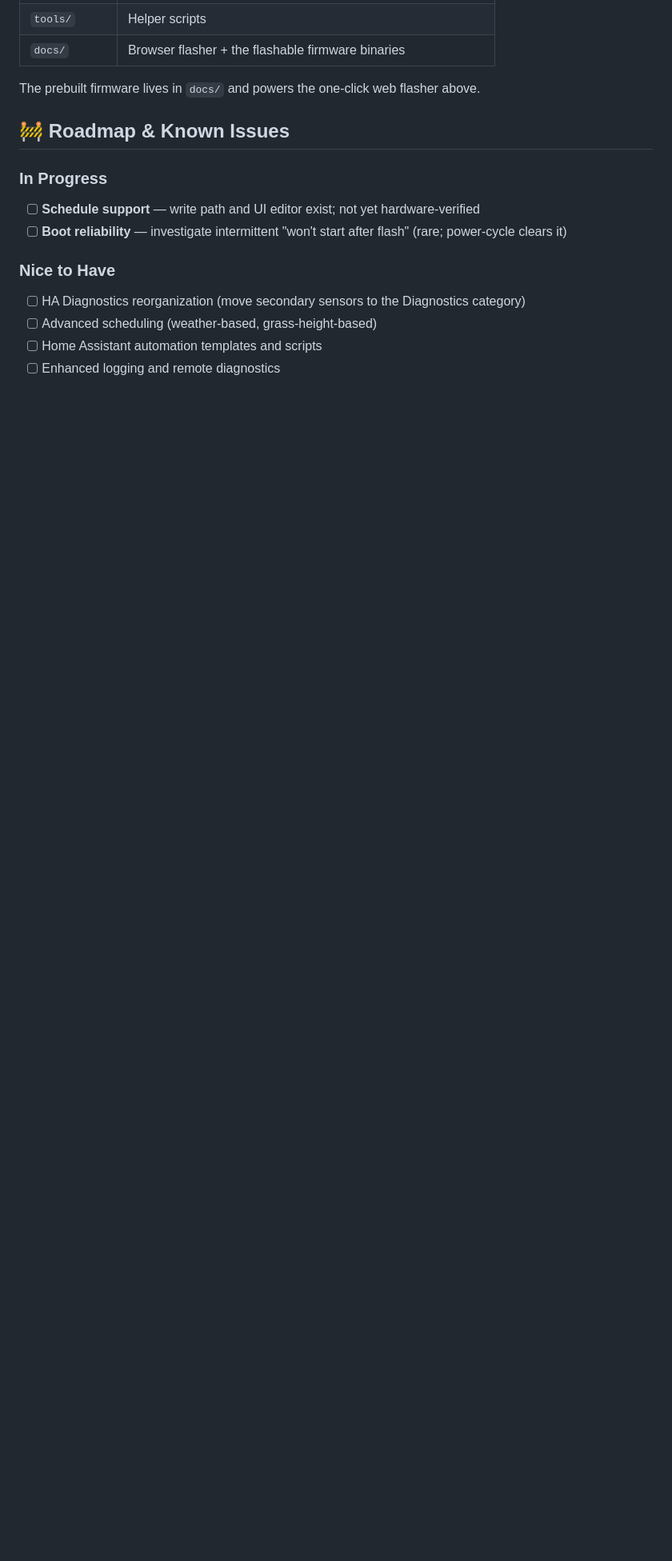
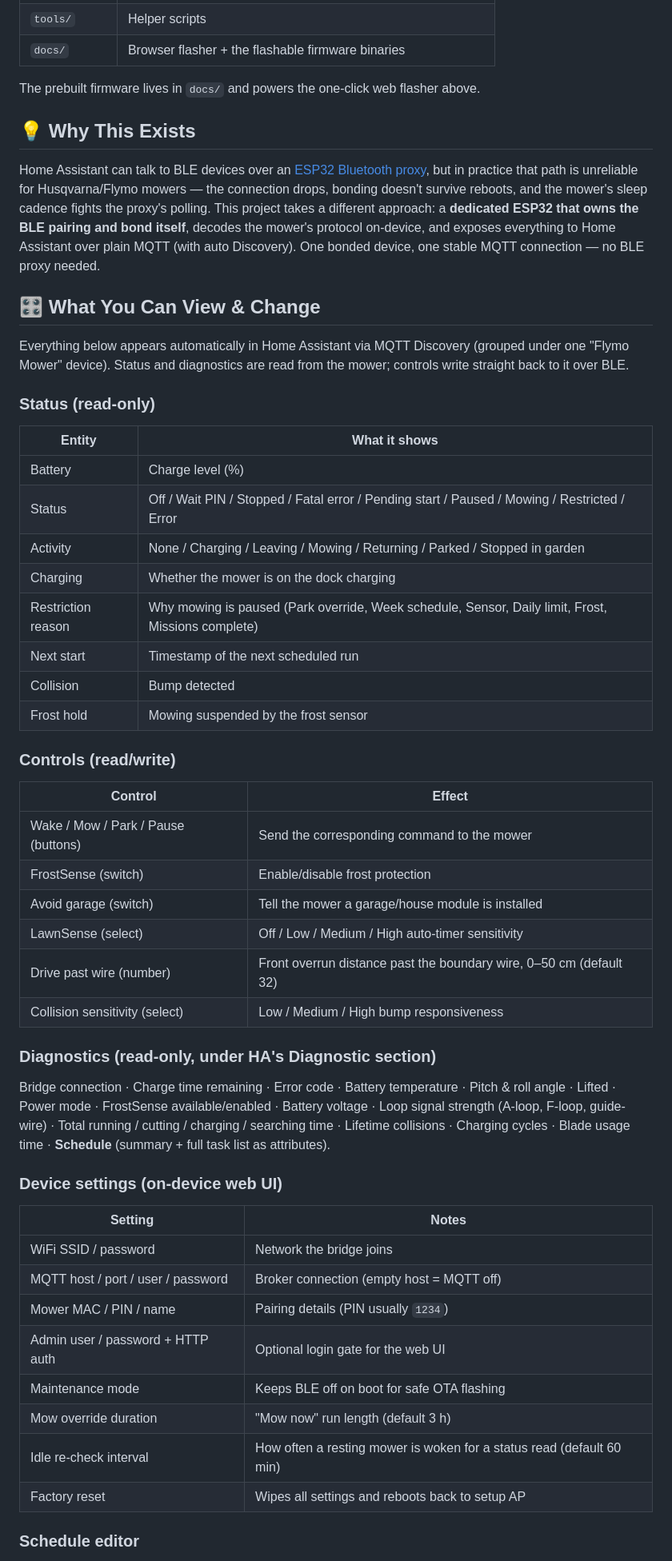
Before and after one commit to guybw/Husqvarna_to_MQTT, a Markdown page: README.md, the part around one of its changes. Shown at 80% size. GitHub-like rendering; blank space fills up the shorter version.

```diff
--- a/README.md
+++ b/README.md
@@ -119,14 +119,62 @@ Bonding persists across reboots — you won't need to enter the PIN again unless
 
 The prebuilt firmware lives in `docs/` and powers the one-click web flasher above.
 
-## 🚧 Roadmap & Known Issues
+## 💡 Why This Exists
 
-### In Progress
-- [ ] **Schedule support** — write path and UI editor exist; not yet hardware-verified
-- [ ] **Boot reliability** — investigate intermittent "won't start after flash" (rare; power-cycle clears it)
+Home Assistant can talk to BLE devices over an [ESP32 Bluetooth proxy](https://esphome.io/components/bluetooth_proxy.html),
+but in practice that path is unreliable for Husqvarna/Flymo mowers — the
+connection drops, bonding doesn't survive reboots, and the mower's sleep cadence
+fights the proxy's polling. This project takes a different approach: a **dedicated
+ESP32 that owns the BLE pairing and bond itself**, decodes the mower's protocol
+on-device, and exposes everything to Home Assistant over plain MQTT (with auto
+Discovery). One bonded device, one stable MQTT connection — no BLE proxy needed.
 
-### Nice to Have
-- [ ] HA Diagnostics reorganization (move secondary sensors to the Diagnostics category)
-- [ ] Advanced scheduling (weather-based, grass-height-based)
-- [ ] Home Assistant automation templates and scripts
-- [ ] Enhanced logging and remote diagnostics
+## 🎛️ What You Can View & Change
+
+Everything below appears automatically in Home Assistant via MQTT Discovery
+(grouped under one "Flymo Mower" device). Status and diagnostics are read from the
+mower; controls write straight back to it over BLE.
+
+### Status (read-only)
+| Entity | What it shows |
+|--------|---------------|
+| Battery | Charge level (%) |
+| Status | Off / Wait PIN / Stopped / Fatal error / Pending start / Paused / Mowing / Restricted / Error |
+| Activity | None / Charging / Leaving / Mowing / Returning / Parked / Stopped in garden |
+| Charging | Whether the mower is on the dock charging |
+| Restriction reason | Why mowing is paused (Park override, Week schedule, Sensor, Daily limit, Frost, Missions complete) |
+| Next start | Timestamp of the next scheduled run |
+| Collision | Bump detected |
+| Frost hold | Mowing suspended by the frost sensor |
+
+### Controls (read/write)
+| Control | Effect |
+|---------|--------|
+| Wake / Mow / Park / Pause (buttons) | Send the corresponding command to the mower |
+| FrostSense (switch) | Enable/disable frost protection |
+| Avoid garage (switch) | Tell the mower a garage/house module is installed |
+| LawnSense (select) | Off / Low / Medium / High auto-timer sensitivity |
+| Drive past wire (number) | Front overrun distance past the boundary wire, 0–50 cm (default 32) |
+| Collision sensitivity (select) | Low / Medium / High bump responsiveness |
+
+### Diagnostics (read-only, under HA's Diagnostic section)
+Bridge connection · Charge time remaining · Error code · Battery temperature ·
+Pitch & roll angle · Lifted · Power mode · FrostSense available/enabled · Battery
+voltage · Loop signal strength (A-loop, F-loop, guide-wire) · Total running /
+cutting / charging / searching time · Lifetime collisions · Charging cycles ·
+Blade usage time · **Schedule** (summary + full task list as attributes).
+
+### Device settings (on-device web UI)
+| Setting | Notes |
+|---------|-------|
+| WiFi SSID / password | Network the bridge joins |
+| MQTT host / port / user / password | Broker connection (empty host = MQTT off) |
+| Mower MAC / PIN / name | Pairing details (PIN usually `1234`) |
+| Admin user / password + HTTP auth | Optional login gate for the web UI |
+| Maintenance mode | Keeps BLE off on boot for safe OTA flashing |
+| Mow override duration | "Mow now" run length (default 3 h) |
+| Idle re-check interval | How often a resting mower is woken for a status read (default 60 min) |
+| Factory reset | Wipes all settings and reboots back to setup AP |
+
+### Schedule editor
+
```
Also changed, not shown: other parts of README.md (+10 -0 lines).
